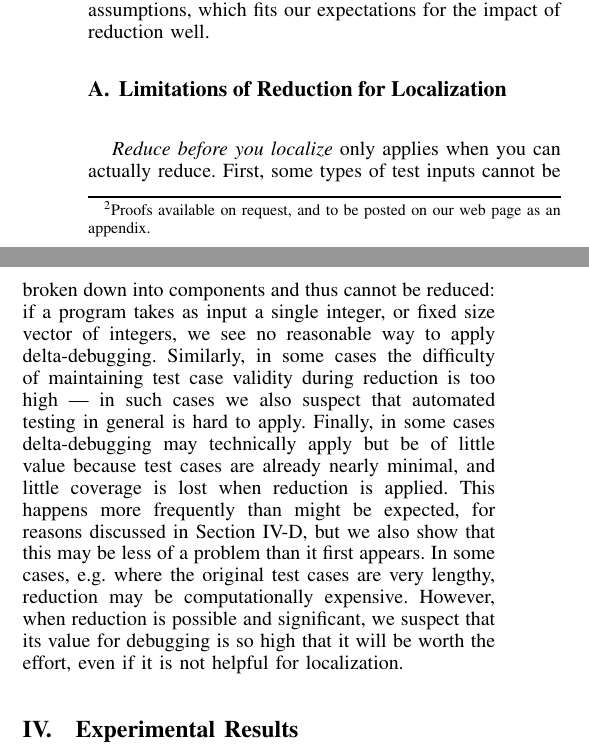
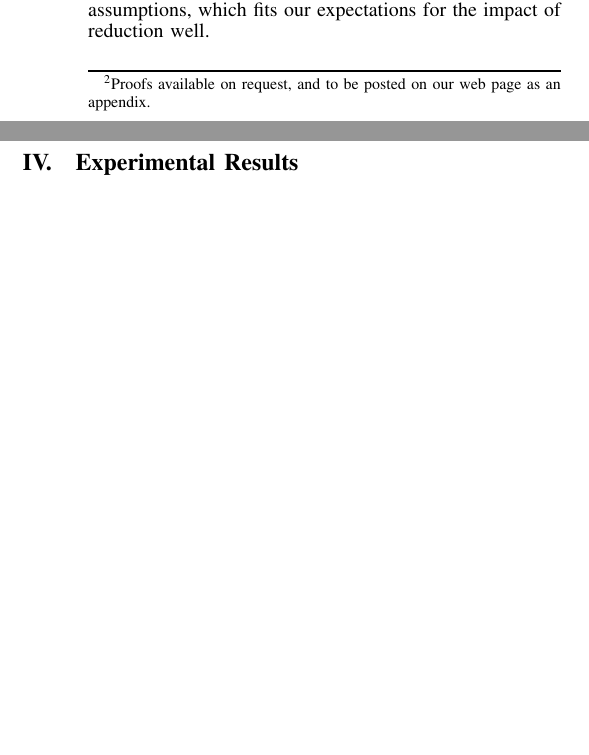
Before and after one commit to amchristi/seke2016, a LaTeX paper (paper/mintest.tex, which reads paper/formal.tex): two parts of the columns of page 4 of 11, joined at a grey line, cut so that both start at the same text, the shorter picture padded with empty space. Compiled offline with pdfLaTeX.

Commit message:
removing full subsection from formal section

```diff
--- a/paper/formal.tex
+++ b/paper/formal.tex
@@ -93,26 +93,3 @@ theoretical analysis of Xie et al. \cite{Theoretical}, formulas making
 number of failed test cases containing $e$ the primary
 determinant of rank are best under certain assumptions, which fits
 our expectations for the impact of reduction well.
-
-
-
-\subsection{Limitations of Reduction for Localization}
-
-\emph{Reduce before you localize} only applies when you can actually
-reduce. First, some types of test inputs cannot be broken down into
-components and thus cannot be reduced: if a program takes as input a
-single integer, or fixed size vector of integers, we see no reasonable
-way to apply delta-debugging.  Similarly, in some cases the difficulty
-of maintaining test case validity during reduction is too high --- in
-such cases we also suspect that automated testing in general is hard
-to apply.  Finally, in some cases delta-debugging may technically
-apply but be of little value because test cases are already nearly
-minimal, and little coverage is lost when reduction is applied.  This
-happens more frequently than might be expected, for reasons discussed
-in Section \ref{sec:opensource}, but we also show that this may be
-less of a problem than it first appears.  In some cases, e.g. where
-the original test cases are very lengthy, reduction may be
-computationally expensive.  However, when reduction is possible and
-significant, we suspect that its value for debugging is so high that
-it will be worth the effort, even if it is not helpful for
-localization.
```
